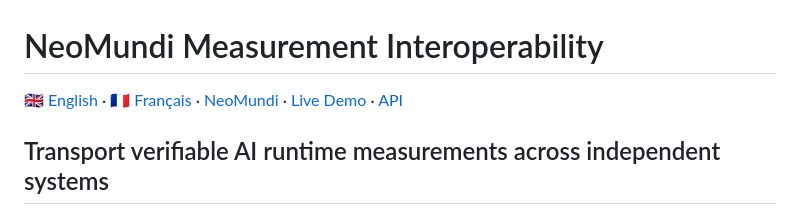
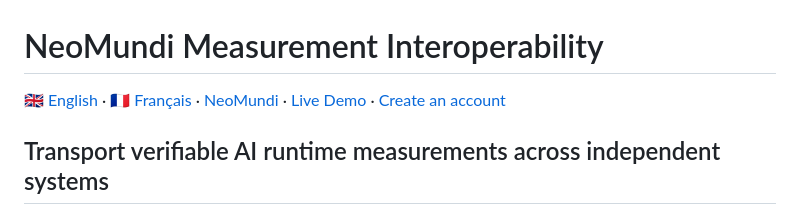
Before and after one commit to neomundi-io/neomundi-measurement-interoperability, a Markdown page: README.md, the part around the change. GitHub-like rendering.

Commit message:
Replace API link with account creation link
Updated README to include account creation link.

```diff
--- a/README.md
+++ b/README.md
@@ -2,7 +2,7 @@
 
 [🇬🇧 English](./README.md) · [🇫🇷 Français](./README_FR.md) ·
 [NeoMundi](https://neomundi.io) · [Live Demo](https://interop.neomundi.org/) ·
-[API](https://api.neomundi.io)
+[Create an account](https://controltower.neomundi.io/welcome)
 
 ## Transport verifiable AI runtime measurements across independent systems
 
```
